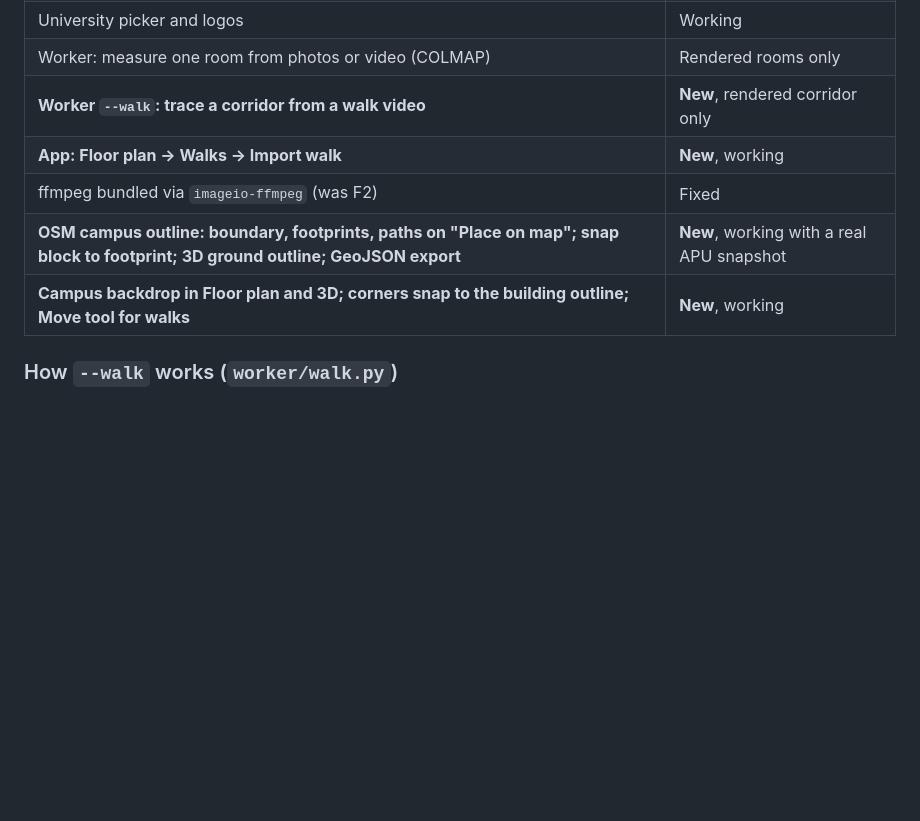
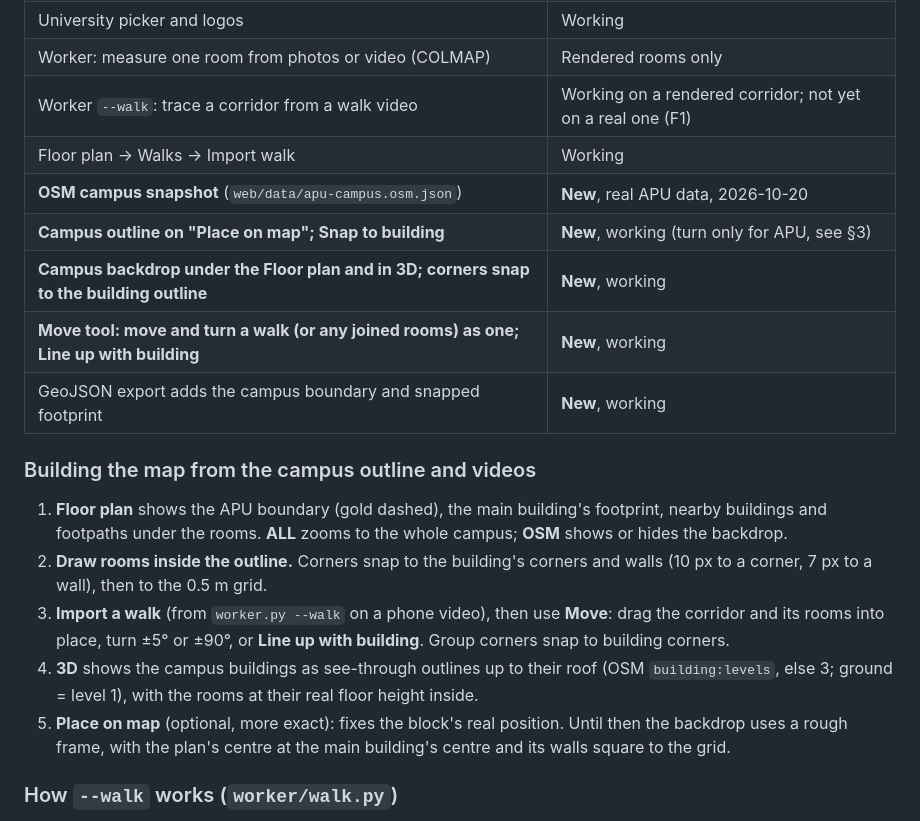
Before and after one commit to xiang2007/sime-darby-hackathon, a Markdown page: PROGRESS.md, the part around one of its changes. GitHub-like rendering; blank space fills up the shorter version.

```diff
--- a/PROGRESS.md
+++ b/PROGRESS.md
@@ -18,11 +18,20 @@ Last updated: 2026-10-20 · Live on `main` (Vercel)
 | GPS tag for sessions, "Place on map" | Working (10–50 m indoors) |
 | University picker and logos | Working |
 | Worker: measure one room from photos or video (COLMAP) | Rendered rooms only |
-| **Worker `--walk`: trace a corridor from a walk video** | **New**, rendered corridor only |
-| **App: Floor plan → Walks → Import walk** | **New**, working |
-| ffmpeg bundled via `imageio-ffmpeg` (was F2) | Fixed |
-| **OSM campus outline: boundary, footprints, paths on "Place on map"; snap block to footprint; 3D ground outline; GeoJSON export** | **New**, working with a real APU snapshot |
-| **Campus backdrop in Floor plan and 3D; corners snap to the building outline; Move tool for walks** | **New**, working |
+| Worker `--walk`: trace a corridor from a walk video | Working on a rendered corridor; not yet on a real one (F1) |
+| Floor plan → Walks → Import walk | Working |
+| **OSM campus snapshot** (`web/data/apu-campus.osm.json`) | **New**, real APU data, 2026-10-20 |
+| **Campus outline on "Place on map"; Snap to building** | **New**, working (turn only for APU, see §3) |
+| **Campus backdrop under the Floor plan and in 3D; corners snap to the building outline** | **New**, working |
+| **Move tool: move and turn a walk (or any joined rooms) as one; Line up with building** | **New**, working |
+| GeoJSON export adds the campus boundary and snapped footprint | **New**, working |
+
+### Building the map from the campus outline and videos
+1. **Floor plan** shows the APU boundary (gold dashed), the main building's footprint, nearby buildings and footpaths under the rooms. **ALL** zooms to the whole campus; **OSM** shows or hides the backdrop.
+2. **Draw rooms inside the outline.** Corners snap to the building's corners and walls (10 px to a corner, 7 px to a wall), then to the 0.5 m grid.
+3. **Import a walk** (from `worker.py --walk` on a phone video), then use **Move**: drag the corridor and its rooms into place, turn ±5° or ±90°, or **Line up with building**. Group corners snap to building corners.
+4. **3D** shows the campus buildings as see-through outlines up to their roof (OSM `building:levels`, else 3; ground = level 1), with the rooms at their real floor height inside.
+5. **Place on map** (optional, more exact): fixes the block's real position. Until then the backdrop uses a rough frame, with the plan's centre at the main building's centre and its walls square to the grid.
 
 ### How `--walk` works (`worker/walk.py`)
 - **Path and scale:** COLMAP with sequential matching gives the camera path. "Up" comes from the walk's plane. Scale comes from phone height (1.45 m), checked against walking pace (1.25 m/s).
```
Also changed, not shown: other parts of PROGRESS.md (+37 -42 lines).
